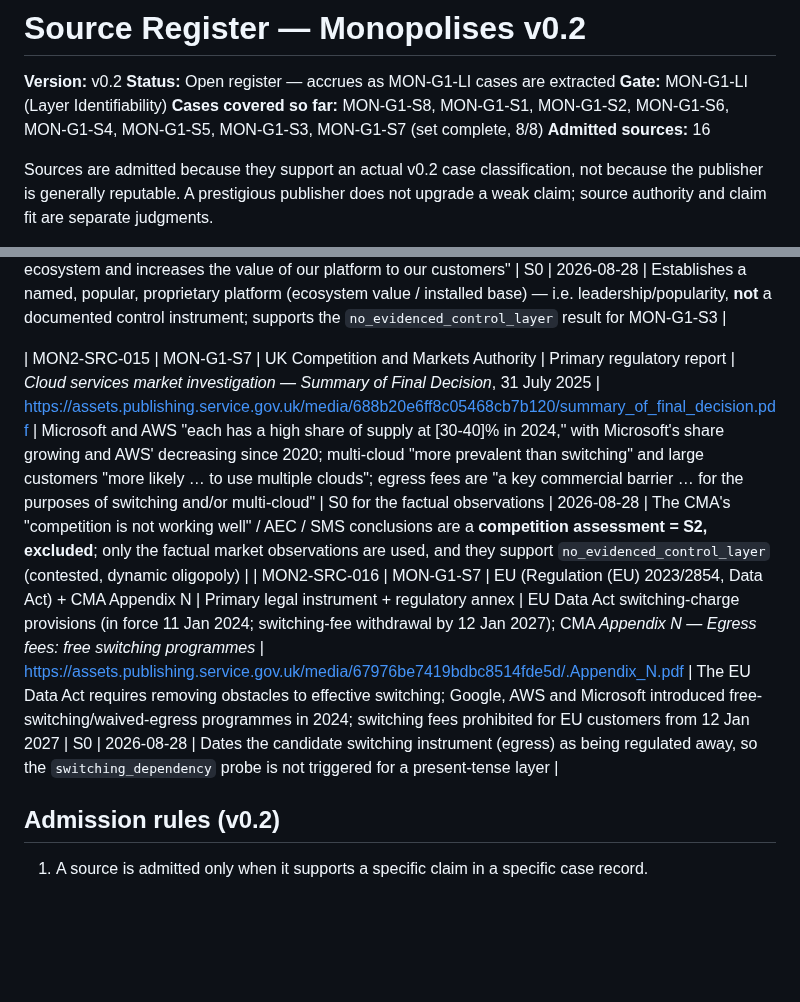
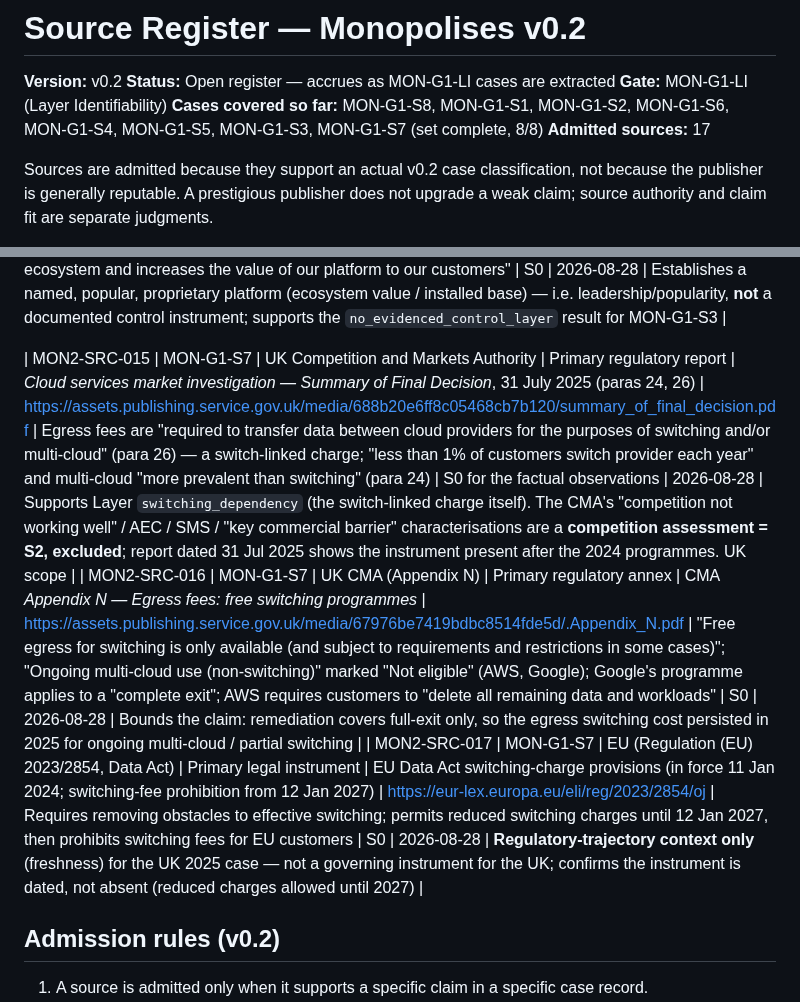
Before and after one commit to Sohadot/Monopolises, a Markdown page: research/v0.2/SOURCE_REGISTER_v0.2.md, 2 parts joined by grey strips. GitHub-like rendering; blank space fills up the shorter version.

Commit message:
Revise S7: switching_dependency TRIGGERED (evidenced), UK-scoped, no durability test
Address review of PR #10. Result flips from no_evidenced_control_layer to
evidenced_control_layer / switching_dependency (held-out probe triggered for the
first time in the set).

- Drop the smuggled "durability" requirement: a documented 2025 egress switching
  cost is real in 2025; future removal makes it a DATED mechanism (as with the
  5nm frontier in S2 and the NdFeB value chain in S6), not an absent one.
- Drop the single-actor / "alternatives exist" test: switching_dependency asks
  whether there is a documented cost of leaving the incumbent despite
  alternatives. Multi-cloud and switching friction coexist (CMA: <1% switch/year).
- Instrument (S0): egress fees "required to transfer data between cloud providers
  for the purposes of switching and/or multi-cloud" (CMA final decision, 31 Jul
  2025, para 26), dated after the 2024 programmes; bounded by Appendix N (free
  egress is full-exit only; ongoing multi-cloud "Not eligible"), so present in 2025.
- S1: a charge incurred in moving data away from the incumbent is a switching
  cost -> switching_dependency; locus is provider-specific, not market-wide.
- S2 excluded: magnitude/lock-in/effect and the CMA "not working well"/AEC/SMS
  conclusions. standard_interface_control stays NOT established.
- Scope corrected to UK, dated 2025; EU Data Act 2027 is trajectory context only.
- Register: SRC-015 now supports switching_dependency; SRC-016 = CMA Appendix N;
  SRC-017 = EU Data Act (context only).

Meta-finding: switching_dependency was evidenced and now warrants admission to
the taxonomy. Running picture (8/8): four mechanisms evidenced; one negative (S3).

Co-Authored-By: Claude Opus 4.8 <noreply@anthropic.com>
Claude-Session: https://claude.ai/code/session_01XApXGedv5VE3QPbDmBYmLm

```diff
--- a/research/v0.2/SOURCE_REGISTER_v0.2.md
+++ b/research/v0.2/SOURCE_REGISTER_v0.2.md
@@ -4,7 +4,7 @@
 **Status:** Open register — accrues as MON-G1-LI cases are extracted
 **Gate:** MON-G1-LI (Layer Identifiability)
 **Cases covered so far:** MON-G1-S8, MON-G1-S1, MON-G1-S2, MON-G1-S6, MON-G1-S4, MON-G1-S5, MON-G1-S3, MON-G1-S7 (set complete, 8/8)
-**Admitted sources:** 16
+**Admitted sources:** 17
 
 Sources are admitted because they support an actual v0.2 case classification, not because the publisher is generally reputable. A prestigious publisher does not upgrade a weak claim; source authority and claim fit are separate judgments.
 
@@ -32,8 +32,9 @@ Each row records which case the source serves, the exact claim it supports, and
 
 | MON2-SRC-014 | MON-G1-S3 | NVIDIA Corporation | Primary corporate filing (Form 10-K) | NVIDIA Form 10-K, FY2025 | https://www.sec.gov/Archives/edgar/data/1045810/000104581025000023/nvda-20250126.htm | "CUDA programming model that runs on all NVIDIA GPUs"; "over 5.9 million developers … using CUDA"; "The large and growing number of developers and installed base … strengthens our ecosystem and increases the value of our platform to our customers" | S0 | 2026-08-28 | Establishes a named, popular, proprietary platform (ecosystem value / installed base) — i.e. leadership/popularity, **not** a documented control instrument; supports the `no_evidenced_control_layer` result for MON-G1-S3 |
 
-| MON2-SRC-015 | MON-G1-S7 | UK Competition and Markets Authority | Primary regulatory report | *Cloud services market investigation — Summary of Final Decision*, 31 July 2025 | https://assets.publishing.service.gov.uk/media/688b20e6ff8c05468cb7b120/summary_of_final_decision.pdf | Microsoft and AWS "each has a high share of supply at [30-40]% in 2024," with Microsoft's share growing and AWS' decreasing since 2020; multi-cloud "more prevalent than switching" and large customers "more likely … to use multiple clouds"; egress fees are "a key commercial barrier … for the purposes of switching and/or multi-cloud" | S0 for the factual observations | 2026-08-28 | The CMA's "competition is not working well" / AEC / SMS conclusions are a **competition assessment = S2, excluded**; only the factual market observations are used, and they support `no_evidenced_control_layer` (contested, dynamic oligopoly) |
-| MON2-SRC-016 | MON-G1-S7 | EU (Regulation (EU) 2023/2854, Data Act) + CMA Appendix N | Primary legal instrument + regulatory annex | EU Data Act switching-charge provisions (in force 11 Jan 2024; switching-fee withdrawal by 12 Jan 2027); CMA *Appendix N — Egress fees: free switching programmes* | https://assets.publishing.service.gov.uk/media/67976be7419bdbc8514fde5d/.Appendix_N.pdf | The EU Data Act requires removing obstacles to effective switching; Google, AWS and Microsoft introduced free-switching/waived-egress programmes in 2024; switching fees prohibited for EU customers from 12 Jan 2027 | S0 | 2026-08-28 | Dates the candidate switching instrument (egress) as being regulated away, so the `switching_dependency` probe is not triggered for a present-tense layer |
+| MON2-SRC-015 | MON-G1-S7 | UK Competition and Markets Authority | Primary regulatory report | *Cloud services market investigation — Summary of Final Decision*, 31 July 2025 (paras 24, 26) | https://assets.publishing.service.gov.uk/media/688b20e6ff8c05468cb7b120/summary_of_final_decision.pdf | Egress fees are "required to transfer data between cloud providers for the purposes of switching and/or multi-cloud" (para 26) — a switch-linked charge; "less than 1% of customers switch provider each year" and multi-cloud "more prevalent than switching" (para 24) | S0 for the factual observations | 2026-08-28 | Supports Layer `switching_dependency` (the switch-linked charge itself). The CMA's "competition not working well" / AEC / SMS / "key commercial barrier" characterisations are a **competition assessment = S2, excluded**; report dated 31 Jul 2025 shows the instrument present after the 2024 programmes. UK scope |
+| MON2-SRC-016 | MON-G1-S7 | UK CMA (Appendix N) | Primary regulatory annex | CMA *Appendix N — Egress fees: free switching programmes* | https://assets.publishing.service.gov.uk/media/67976be7419bdbc8514fde5d/.Appendix_N.pdf | "Free egress for switching is only available (and subject to requirements and restrictions in some cases)"; "Ongoing multi-cloud use (non-switching)" marked "Not eligible" (AWS, Google); Google's programme applies to a "complete exit"; AWS requires customers to "delete all remaining data and workloads" | S0 | 2026-08-28 | Bounds the claim: remediation covers full-exit only, so the egress switching cost persisted in 2025 for ongoing multi-cloud / partial switching |
+| MON2-SRC-017 | MON-G1-S7 | EU (Regulation (EU) 2023/2854, Data Act) | Primary legal instrument | EU Data Act switching-charge provisions (in force 11 Jan 2024; switching-fee prohibition from 12 Jan 2027) | https://eur-lex.europa.eu/eli/reg/2023/2854/oj | Requires removing obstacles to effective switching; permits reduced switching charges until 12 Jan 2027, then prohibits switching fees for EU customers | S0 | 2026-08-28 | **Regulatory-trajectory context only** (freshness) for the UK 2025 case — not a governing instrument for the UK; confirms the instrument is dated, not absent (reduced charges allowed until 2027) |
 
 ## Admission rules (v0.2)
 
```
Also changed, not shown: 1 other file.
